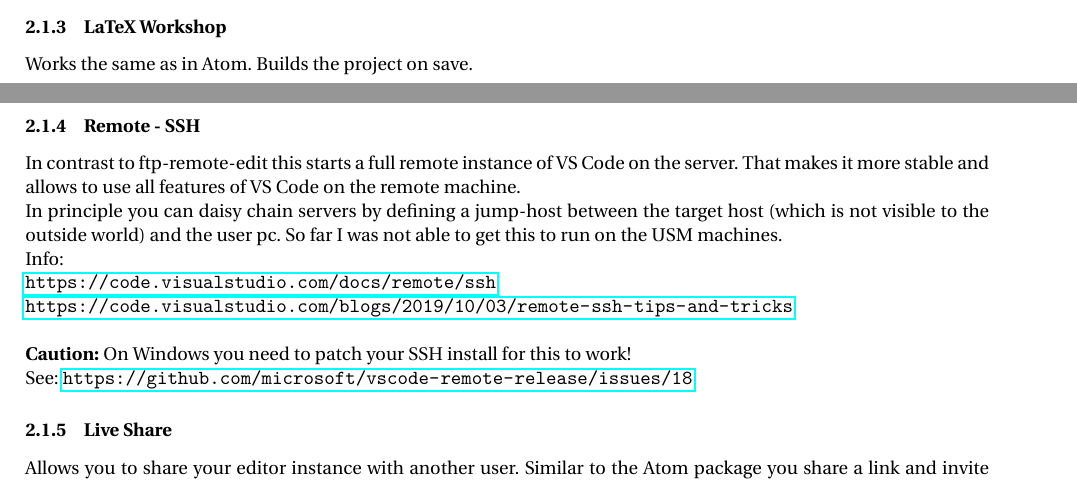
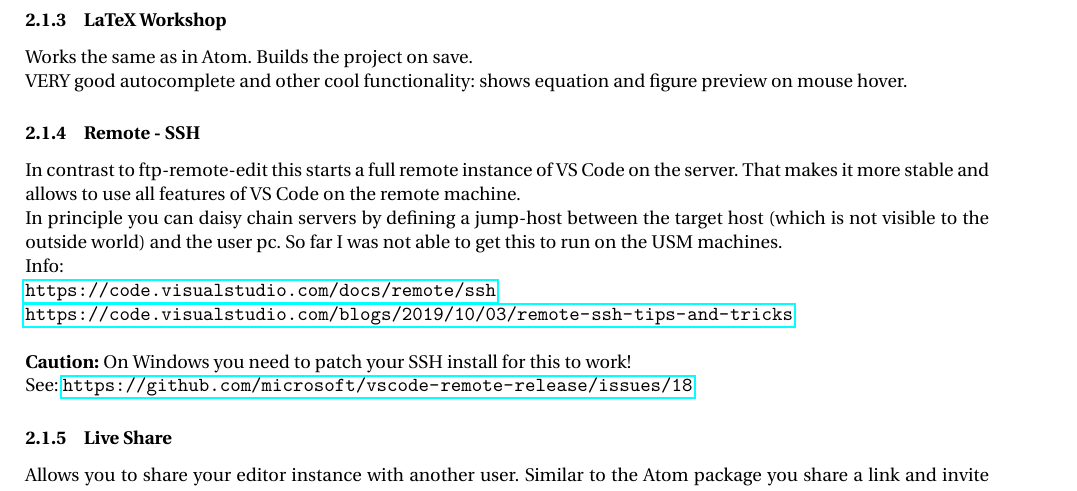
Before and after one commit to LudwigBoess/code_coffee_18_05_2020, a LaTeX document (Atom_VSCode.tex): two parts of pages 2 and 3 of 3 before the commit and part of page 3 of 3 after it, the two joined at a grey line, cut so that both start at the same text. Compiled offline with pdfLaTeX.

Commit message:
Extended LaTeX Workshop description

```diff
--- a/Atom_VSCode.tex
+++ b/Atom_VSCode.tex
@@ -103,7 +102,8 @@
 Native suport for Python execution, as well as Jupter notebooks.
 
 \subsubsection{LaTeX Workshop}
-Works the same as in Atom. Builds the project on save.
+Works the same as in Atom. Builds the project on save.\\
+VERY good autocomplete and other cool functionality: shows equation and figure preview on mouse hover.
 
 \subsubsection{Remote - SSH}
 In contrast to ftp-remote-edit this starts a full remote instance of VS Code on the server. That makes it more stable and allows to use all features of VS Code on the remote machine.\\
```
Also changed, not shown: Atom_VSCode.pdf, Atom_VSCode.tex (1 more changed lines).
